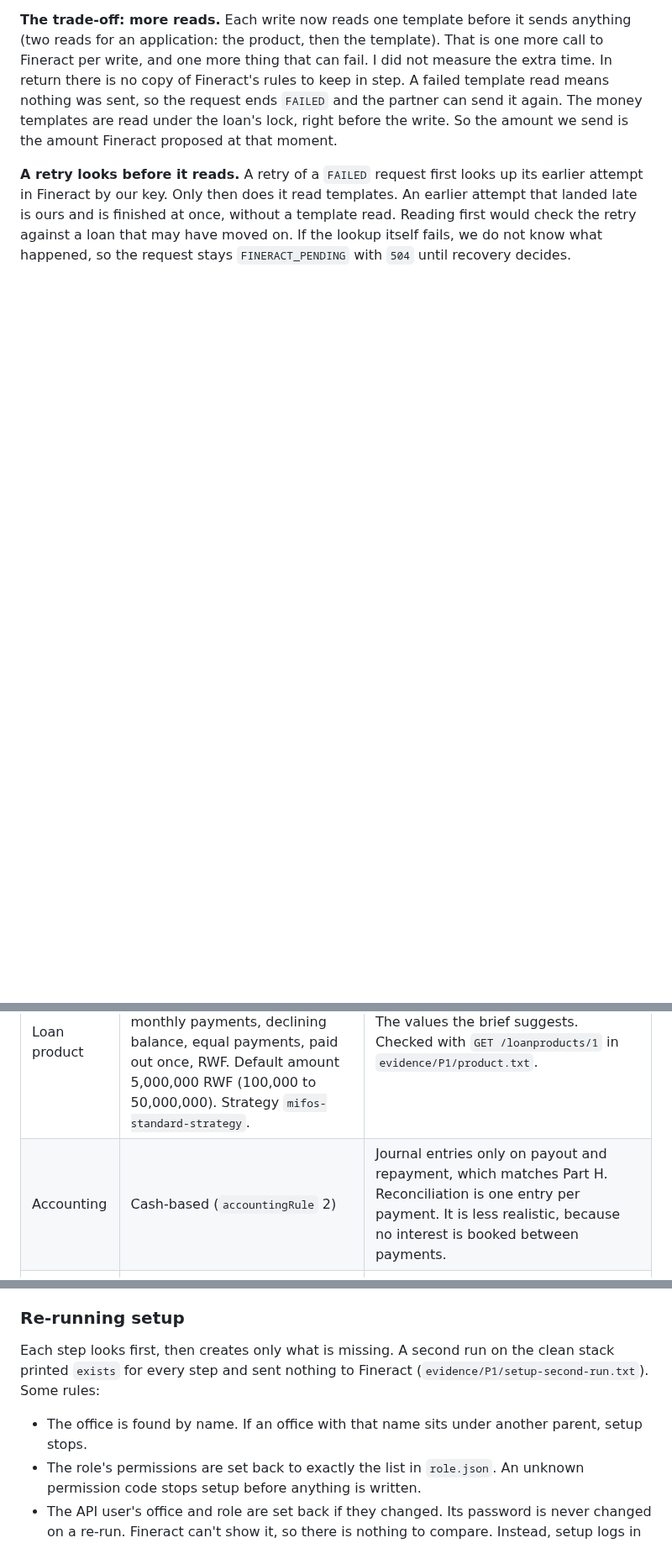
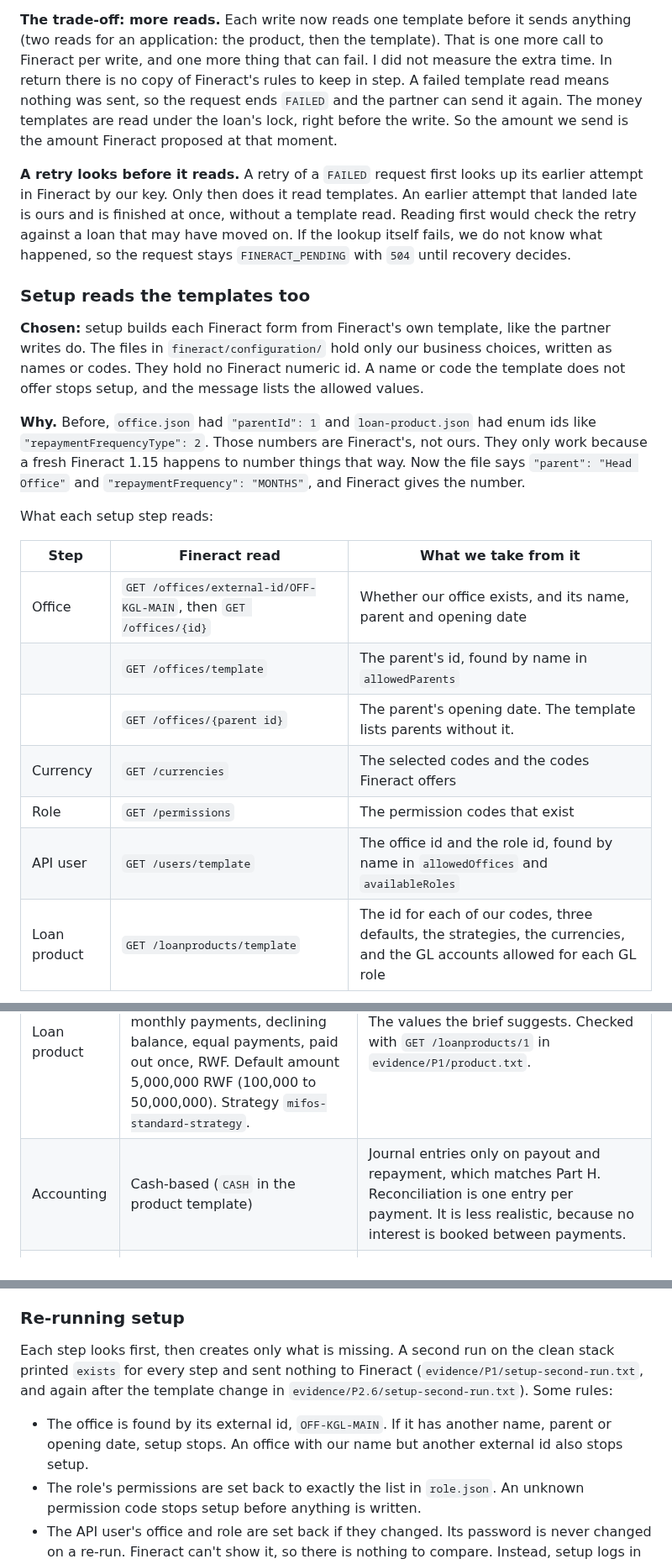
Before and after one commit to wmnjuguna/Inkomoko-Interview, a Markdown page: DECISIONS.md, 3 parts joined by grey strips. Shown at 84% size. Rendered like a GitHub page; blank space fills up the shorter version.

Commit message:
docs: update DECISIONS for P2.6

```diff
--- a/DECISIONS.md
+++ b/DECISIONS.md
@@ -225,3 +225,21 @@ What I learned about the templates on Fineract 1.15.0:
 
 **A retry looks before it reads.** A retry of a `FAILED` request first looks up its earlier attempt in Fineract by our key. Only then does it read templates. An earlier attempt that landed late is ours and is finished at once, without a template read. Reading first would check the retry against a loan that may have moved on. If the lookup itself fails, we do not know what happened, so the request stays `FINERACT_PENDING` with `504` until recovery decides.
 
+### Setup reads the templates too
+
+**Chosen:** setup builds each Fineract form from Fineract's own template, like the partner writes do. The files in `fineract/configuration/` hold only our business choices, written as names or codes. They hold no Fineract numeric id. A name or code the template does not offer stops setup, and the message lists the allowed values.
+
+**Why.** Before, `office.json` had `"parentId": 1` and `loan-product.json` had enum ids like `"repaymentFrequencyType": 2`. Those numbers are Fineract's, not ours. They only work because a fresh Fineract 1.15 happens to number things that way. Now the file says `"parent": "Head Office"` and `"repaymentFrequency": "MONTHS"`, and Fineract gives the number.
+
+What each setup step reads:
+
+| Step | Fineract read | What we take from it |
+|---|---|---|
+| Office | `GET /offices/external-id/OFF-KGL-MAIN`, then `GET /offices/{id}` | Whether our office exists, and its name, parent and opening date |
+| | `GET /offices/template` | The parent's id, found by name in `allowedParents` |
+| | `GET /offices/{parent id}` | The parent's opening date. The template lists parents without it. |
+| Currency | `GET /currencies` | The selected codes and the codes Fineract offers |
+| Role | `GET /permissions` | The permission codes that exist |
+| API user | `GET /users/template` | The office id and the role id, found by name in `allowedOffices` and `availableRoles` |
+| Loan product | `GET /loanproducts/template` | The id for each of our codes, three defaults, the strategies, the currencies, and the GL accounts allowed for each GL role |
+
@@ -310,7 +346,7 @@ All of these are made by the setup step (`python -m integration_service.setup`,
 | Office | `Kigali Main Office` (external id `OFF-KGL-MAIN`), under the default Head Office *(assumption)* | Keeps Fineract's top office as it is. Fineract only shows a user the clients and loans in its own office and below, so the API user sits in this office too. |
 | Currency | RWF, no decimals | RWF has no cents. Fineract already knows RWF with 0 decimals. Setup adds it to the organisation's list and keeps the others, because `PUT /currencies` replaces the whole list. The product sets 0 decimals too. |
 | Loan product | "SME Asset Finance" (`SMEA`, external id `PRD-SME-ASSET-FINANCE`): 18% a year, 12 monthly payments, declining balance, equal payments, paid out once, RWF. Default amount 5,000,000 RWF (100,000 to 50,000,000). Strategy `mifos-standard-strategy`. | The values the brief suggests. Checked with `GET /loanproducts/1` in `evidence/P1/product.txt`. |
-| Accounting | Cash-based (`accountingRule` 2) | Journal entries only on payout and repayment, which matches Part H. Reconciliation is one entry per payment. It is less realistic, because no interest is booked between payments. |
+| Accounting | Cash-based (`CASH` in the product template) | Journal entries only on payout and repayment, which matches Part H. Reconciliation is one entry per payment. It is less realistic, because no interest is booked between payments. |
 | GL accounts | All owned by the ERP and synced. Codes follow the usual pattern: 1xxx assets, 2xxx liabilities, 4xxx income, 5xxx expenses. | In 1.15.0, cash-based accounting needs 9 GL roles. The ERP seed has a DETAIL account of the right type for each one (table below). The optional charge-off and goodwill roles are left out, because the brief does not use them. |
 | API user | `integration-api`, with its own role `Integration Service` (11 permissions, below) | Least privilege. The admin user is only used by the setup step. |
 
@@ -347,9 +383,9 @@ Checked on the clean stack (`evidence/P1/least-privilege.txt`): the user can rea
 
 ### Re-running setup
 
-Each step looks first, then creates only what is missing. A second run on the clean stack printed `exists` for every step and sent nothing to Fineract (`evidence/P1/setup-second-run.txt`). Some rules:
+Each step looks first, then creates only what is missing. A second run on the clean stack printed `exists` for every step and sent nothing to Fineract (`evidence/P1/setup-second-run.txt`, and again after the template change in `evidence/P2.6/setup-second-run.txt`). Some rules:
 
-- The office is found by name. If an office with that name sits under another parent, setup stops.
+- The office is found by its external id, `OFF-KGL-MAIN`. If it has another name, parent or opening date, setup stops. An office with our name but another external id also stops setup.
 - The role's permissions are set back to exactly the list in `role.json`. An unknown permission code stops setup before anything is written.
 - The API user's office and role are set back if they changed. Its password is never changed on a re-run. Fineract can't show it, so there is nothing to compare. Instead, setup logs in as the user once. A wrong password or a missing permission stops setup with a clear message.
 - An existing loan product is never changed, because loans may already use it. If its key settings differ from the config, setup stops and lists the differences.
```
Also changed, not shown: other parts of DECISIONS.md (+18 -0 lines).
